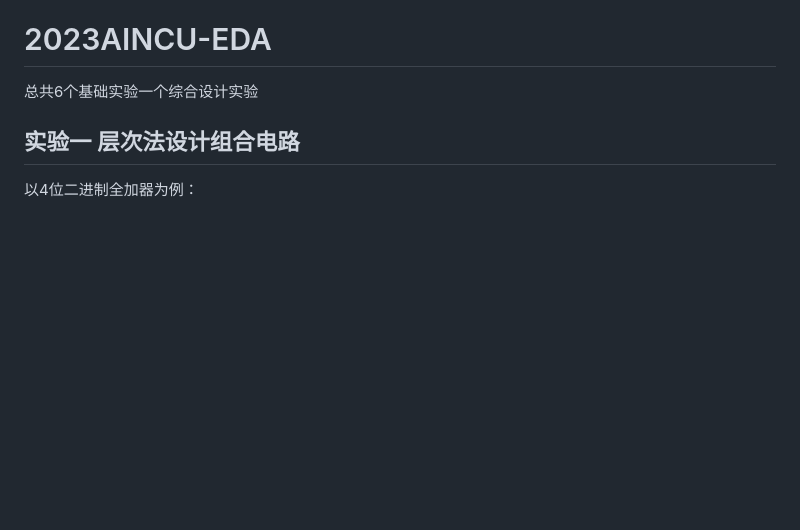
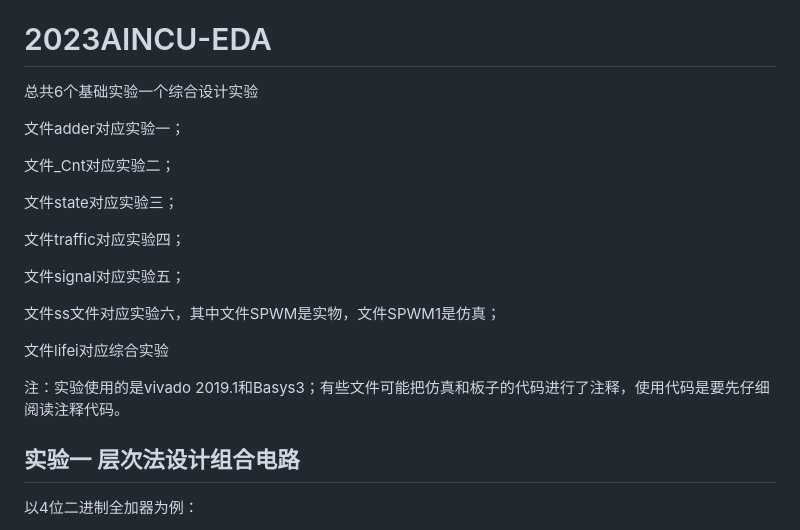
Before and after one commit to LiFei121/2023AINCU-EDA, a Markdown page: README.md, the part around the change. GitHub-like rendering; blank space fills up the shorter version.

```diff
--- a/README.md
+++ b/README.md
@@ -1,5 +1,22 @@
 # 2023AINCU-EDA
 总共6个基础实验一个综合设计实验
+
+文件adder对应实验一；
+
+文件_Cnt对应实验二；
+
+文件state对应实验三；
+
+文件traffic对应实验四；
+
+文件signal对应实验五；
+
+文件ss文件对应实验六，其中文件SPWM是实物，文件SPWM1是仿真；
+
+文件lifei对应综合实验
+
+注：实验使用的是vivado 2019.1和Basys3；有些文件可能把仿真和板子的代码进行了注释，使用代码是要先仔细阅读注释代码。
+
 
 ## 实验一 层次法设计组合电路
 以4位二进制全加器为例：
```
